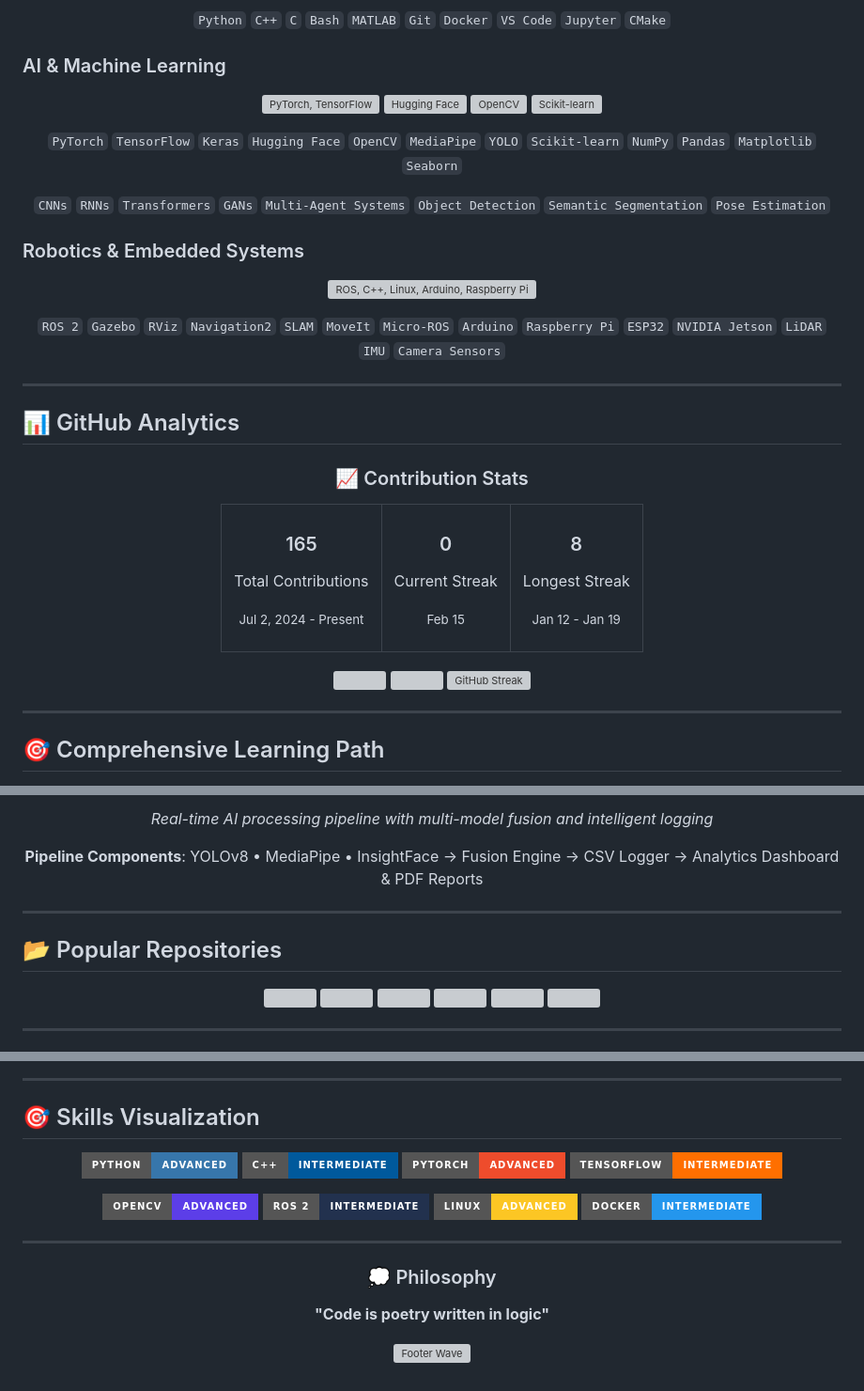
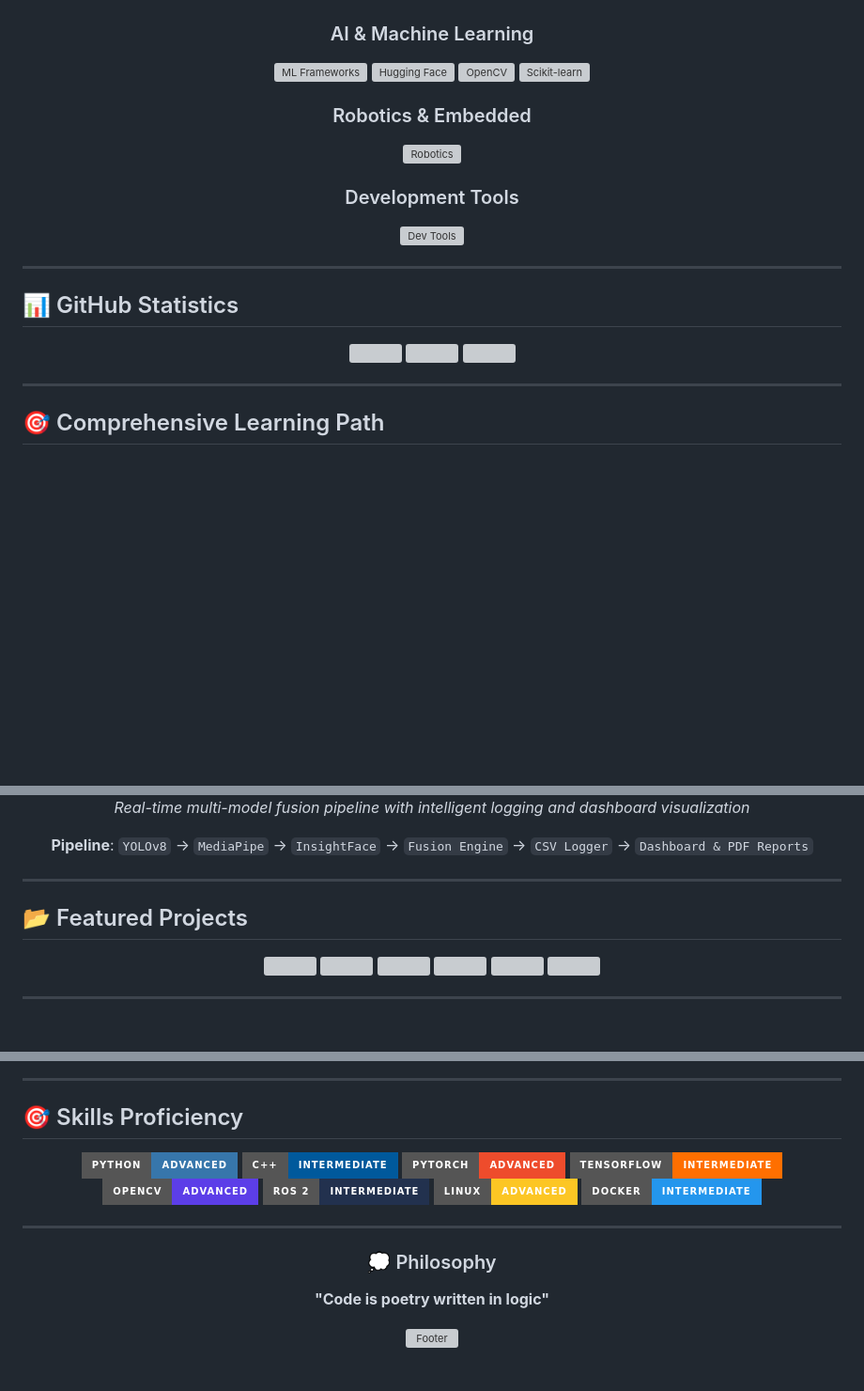
Before and after one commit to MO-NASSER9/MO-NASSER9, a Markdown page: README.md, 3 parts joined by grey strips. Shown at 94% size. Drawn GitHub-style; badges without logos; blank space fills up the shorter version; grey boxes are pictures that could not be loaded.

```diff
--- a/README.md
+++ b/README.md
@@ -83,70 +85,35 @@ Model Evaluation • Predictive Analytics
 </p>
 
-<div align="center">
-
-`Python` `C++` `C` `Bash` `MATLAB` `Git` `Docker` `VS Code` `Jupyter` `CMake`
-
-</div>
-
 ### AI & Machine Learning
-<p align="center">
-  <img src="https://skillicons.dev/icons?i=pytorch,tensorflow" alt="PyTorch, TensorFlow" />
+<p>
+  <img src="https://skillicons.dev/icons?i=pytorch,tensorflow" alt="ML Frameworks" />
   <img height="48" src="https://cdn.simpleicons.org/huggingface/FFD21E" alt="Hugging Face" />
   <img height="48" src="https://cdn.simpleicons.org/opencv/5C3EE8" alt="OpenCV" />
   <img height="48" src="https://cdn.simpleicons.org/scikitlearn/F7931E" alt="Scikit-learn" />
 </p>
 
-<div align="center">
-
-`PyTorch` `TensorFlow` `Keras` `Hugging Face` `OpenCV` `MediaPipe` `YOLO` `Scikit-learn` `NumPy` `Pandas` `Matplotlib` `Seaborn`
-
-`CNNs` `RNNs` `Transformers` `GANs` `Multi-Agent Systems` `Object Detection` `Semantic Segmentation` `Pose Estimation`
-
-</div>
-
-### Robotics & Embedded Systems
-<p align="center">
-  <img src="https://skillicons.dev/icons?i=ros,cpp,linux,arduino,raspberrypi" alt="ROS, C++, Linux, Arduino, Raspberry Pi" />
+### Robotics & Embedded
+<p>
+  <img src="https://skillicons.dev/icons?i=ros,linux,arduino,raspberrypi" alt="Robotics" />
 </p>
 
-<div align="center">
-
-`ROS 2` `Gazebo` `RViz` `Navigation2` `SLAM` `MoveIt` `Micro-ROS` `Arduino` `Raspberry Pi` `ESP32` `NVIDIA Jetson` `LiDAR` `IMU` `Camera Sensors`
+### Development Tools
+<p>
+  <img src="https://skillicons.dev/icons?i=git,github,docker,vscode" alt="Dev Tools" />
+</p>
 
 </div>
 
 ---
 
-## 📊 GitHub Analytics
+## 📊 GitHub Statistics
 
 <div align="center">
-
-### 📈 Contribution Stats
-
-<table>
-<tr>
-<td align="center">
-<h3>165</h3>
-<p>Total Contributions</p>
-<p><small>Jul 2, 2024 - Present</small></p>
-</td>
-<td align="center">
-<h3>0</h3>
-<p>Current Streak</p>
-<p><small>Feb 15</small></p>
-</td>
-<td align="center">
-<h3>8</h3>
-<p>Longest Streak</p>
-<p><small>Jan 12 - Jan 19</small></p>
-</td>
-</tr>
-</table>
 
 <img height="180em" src="https://github-readme-stats.vercel.app/api?username=MO-NASSER9&show_icons=true&theme=tokyonight&include_all_commits=true&count_private=true&hide_border=true&bg_color=0D1117&title_color=7B68EE&icon_color=7B68EE&text_color=FFFFFF"/>
 <img height="180em" src="https://github-readme-stats.vercel.app/api/top-langs/?username=MO-NASSER9&layout=compact&langs_count=8&theme=tokyonight&hide_border=true&bg_color=0D1117&title_color=7B68EE&text_color=FFFFFF"/>
 
-<img src="https://github-readme-streak-stats.herokuapp.com/?user=MO-NASSER9&theme=tokyonight&hide_border=true&background=0D1117&stroke=7B68EE&ring=7B68EE&fire=FF6B6B&currStreakLabel=7B68EE" alt="GitHub Streak" />
+<img src="https://github-readme-streak-stats.herokuapp.com/?user=MO-NASSER9&theme=tokyonight&hide_border=true&background=0D1117&stroke=7B68EE&ring=7B68EE&fire=FF6B6B&currStreakLabel=7B68EE" />
 
 </div>
 
@@ -212,13 +188,13 @@ Model Evaluation • Predictive Analytics
 
-*Real-time AI processing pipeline with multi-model fusion and intelligent logging*
+*Real-time multi-model fusion pipeline with intelligent logging and dashboard visualization*
 
-**Pipeline Components**: YOLOv8 • MediaPipe • InsightFace → Fusion Engine → CSV Logger → Analytics Dashboard & PDF Reports
+**Pipeline**: `YOLOv8` → `MediaPipe` → `InsightFace` → `Fusion Engine` → `CSV Logger` → `Dashboard & PDF Reports`
 
 </div>
 
 ---
 
-## 📂 Popular Repositories
+## 📂 Featured Projects
 
 <div align="center">
 
@@ -263,7 +235,7 @@ Model Evaluation • Predictive Analytics
 
 ---
 
-## 🎯 Skills Visualization
+## 🎯 Skills Proficiency
 
 <div align="center">
 
@@ -271,7 +243,6 @@ Model Evaluation • Predictive Analytics
 ![C++](https://img.shields.io/badge/C++-Intermediate-00599C?style=for-the-badge&logo=cplusplus&logoColor=white)
 ![PyTorch](https://img.shields.io/badge/PyTorch-Advanced-EE4C2C?style=for-the-badge&logo=pytorch&logoColor=white)
 ![TensorFlow](https://img.shields.io/badge/TensorFlow-Intermediate-FF6F00?style=for-the-badge&logo=tensorflow&logoColor=white)
-
 ![OpenCV](https://img.shields.io/badge/OpenCV-Advanced-5C3EE8?style=for-the-badge&logo=opencv&logoColor=white)
 ![ROS 2](https://img.shields.io/badge/ROS_2-Intermediate-22314E?style=for-the-badge&logo=ros&logoColor=white)
 ![Linux](https://img.shields.io/badge/Linux-Advanced-FCC624?style=for-the-badge&logo=linux&logoColor=black)
@@ -287,6 +258,6 @@ Model Evaluation • Predictive Analytics
 
 **"Code is poetry written in logic"**
 
-![Footer Wave](https://capsule-render.vercel.app/api?type=waving&color=gradient&customColorList=6,11,20&height=100&section=footer&text=Thanks%20for%20visiting!&fontSize=20&fontColor=fff&animation=twinkling)
+![Footer](https://capsule-render.vercel.app/api?type=waving&color=gradient&customColorList=6,11,20&height=100&section=footer&text=Thanks%20for%20visiting!&fontSize=20&fontColor=fff&animation=twinkling)
 
 </div>
```
Also changed, not shown: other parts of README.md (+20 -13 lines).
